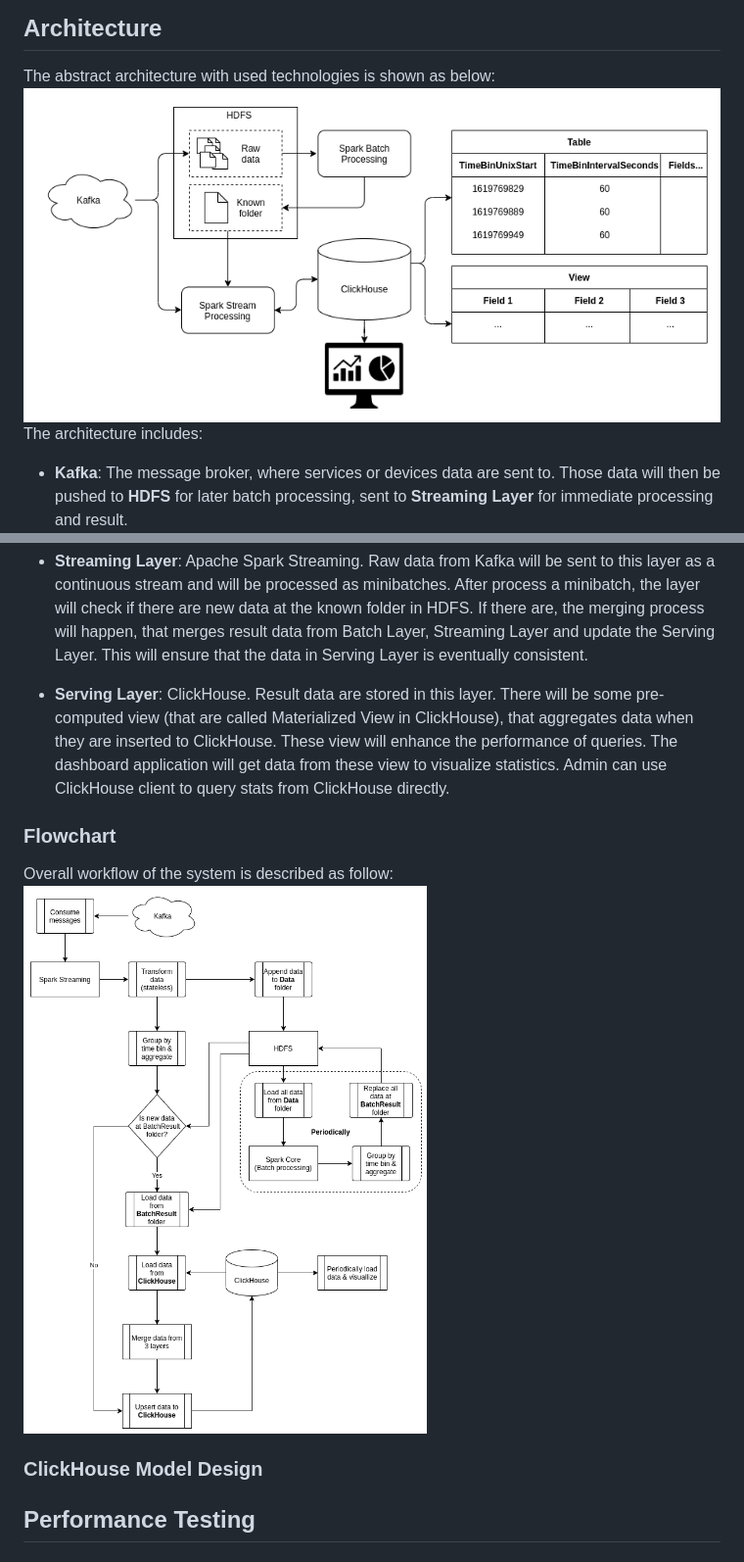
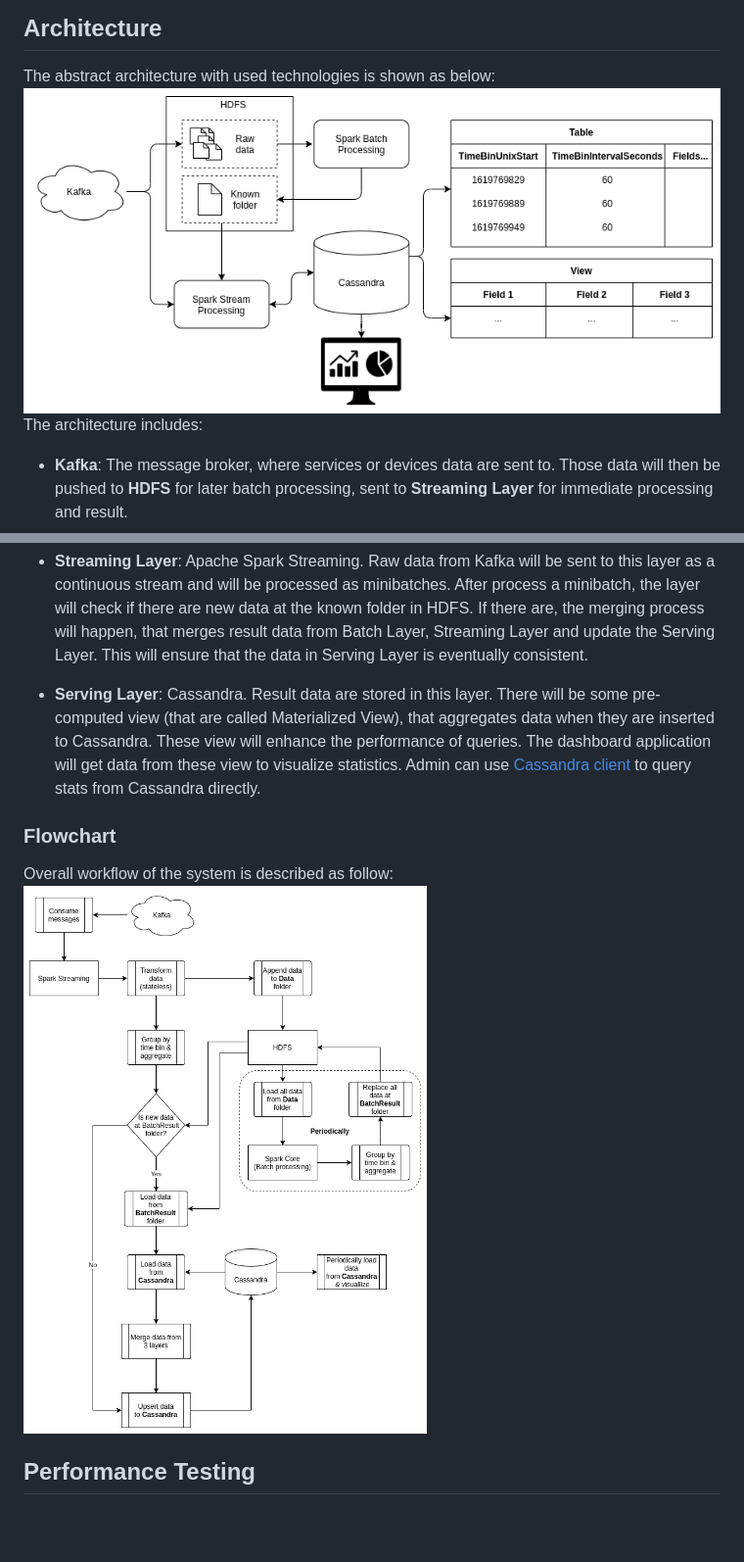
Before and after one commit to lhvubtqn/optimised-lambda-architecture, a Markdown page: README.md, 2 parts joined by grey strips. Shown at 98% size. Drawn GitHub-style; pictures changed too: images/architecture.png, images/flowchart.png; blank space fills up the shorter version.

Commit message:
Use Cassandra instead of ClickHouse

```diff
--- a/README.md
+++ b/README.md
@@ -18,15 +18,13 @@ The architecture includes:
 
 - **Streaming Layer**: Apache Spark Streaming. Raw data from Kafka will be sent to this layer as a continuous stream and will be processed as minibatches. After process a minibatch, the layer will check if there are new data at the known folder in HDFS. If there are, the merging process will happen, that merges result data from Batch Layer, Streaming Layer and update the Serving Layer. This will ensure that the data in Serving Layer is eventually consistent.
 
-- **Serving Layer**: ClickHouse. Result data are stored in this layer. There will be some pre-computed view (that are called Materialized View in ClickHouse), that aggregates data when they are inserted to ClickHouse. These view will enhance the performance of queries. The dashboard application will get data from these view to visualize statistics. Admin can use ClickHouse client to query stats from ClickHouse directly.
+- **Serving Layer**: Cassandra. Result data are stored in this layer. There will be some pre-computed view (that are called Materialized View), that aggregates data when they are inserted to Cassandra. These view will enhance the performance of queries. The dashboard application will get data from these view to visualize statistics. Admin can use [Cassandra client](https://github.com/Kindrat/cassandra-client) to query stats from Cassandra directly.
 
 ### Flowchart
 
 Overall workflow of the system is described as follow:
 ![flowchart](./images/flowchart.png)
 
-### ClickHouse Model Design
-
 ## Performance Testing
 
 ### Test environment
```
Also changed, not shown: 2 other files.
